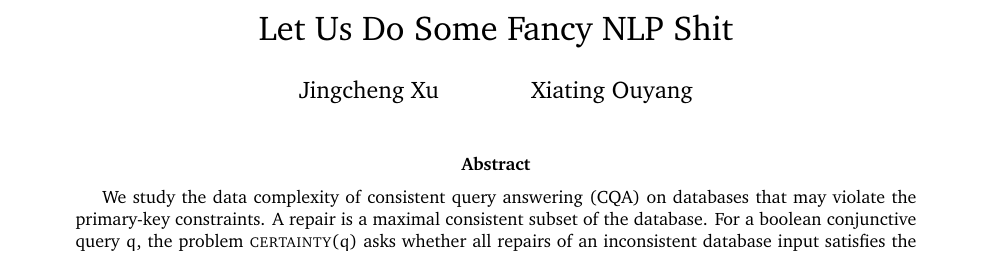
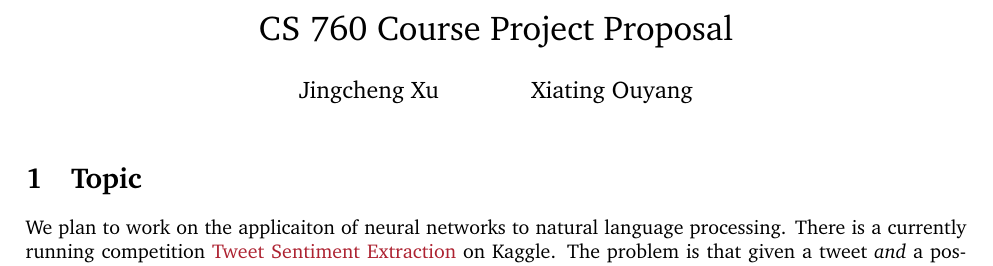
Before and after one commit to Lunaticalized/lynn, a LaTeX document (doc/proposal/proposal.tex): part of the page, cut at the place of the change. Compiled offline with pdfLaTeX.

Commit message:
Start of proposal, perhaps the end of it also

```diff
--- a/doc/proposal/proposal.tex
+++ b/doc/proposal/proposal.tex
@@ -1,6 +1,6 @@
         % % Title and author(s)
 %%%%%%%%%%%%%%%%%%%%%%%%%%%%%%%%%%%%%%%%%%%%%%%%%%%%%%%
-\title{Let Us Do Some Fancy NLP Shit}
+\title{CS 760 Course Project Proposal}
 \author{Jingcheng Xu \and Xiating Ouyang}
 \date{}
 %%%%%%%%%%%%%%%%%%%%%%%%%%%%%%%%%%%%%%%%%%%%%%%%%%%%%%%
@@ -88,4 +88,9 @@ initial text=$ $, % sets the text that appears on the start arrow
 \newpage
 \maketitle
 
-\abstract{We study the data complexity of consistent query answering (CQA) on databases that may violate the primary-key constraints. A repair is a maximal consistent subset of the database. For a boolean conjunctive query $q$, the problem \problem{q} asks whether all repairs of an inconsistent database input satisfies the query $q$ or not. It is shown that for any self-join-free boolean conjunctive query $q$, \problem{q} depicts an trichotomy of \FO, \LSPACE-complete and \coNP-complete \cite{koutris_et_al:LIPIcs:2019:10325}. We prove that for boolean conjunctive acyclic queries on binary atoms, \problem{q} displays a dichotomy: it is either in \FO\ or \NL-hard, and it is decidable in polynomial-time which of the two cases applies. In particular, we prove that for boolean conjunctive path queries on binary atoms, \problem{q} already displays a trichotomy: it is in \FO, \NL-complete or \coNP-complete, and it is decidable in polynomial-time which of the three cases applies.}
+\section{Topic}
+We plan to work on the applicaiton of neural networks to natural
+language processing.  There is a currently running competition
+\href{https://www.kaggle.com/c/tweet-sentiment-extraction}{Tweet
+  Sentiment Extraction} on Kaggle.  The problem is that given a tweet
+\emph{and} a positive/negative/neutral sentiment label, to extract the
```
Also changed, not shown: doc/proposal/proposal.tex (10 more changed lines).
